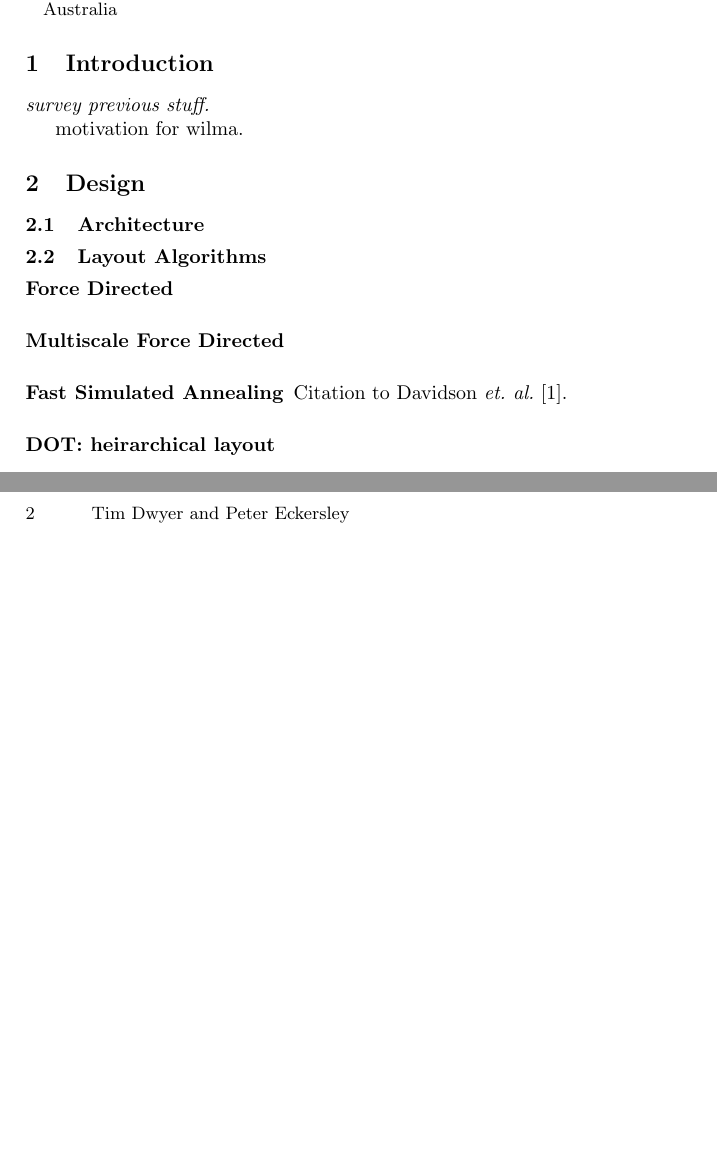
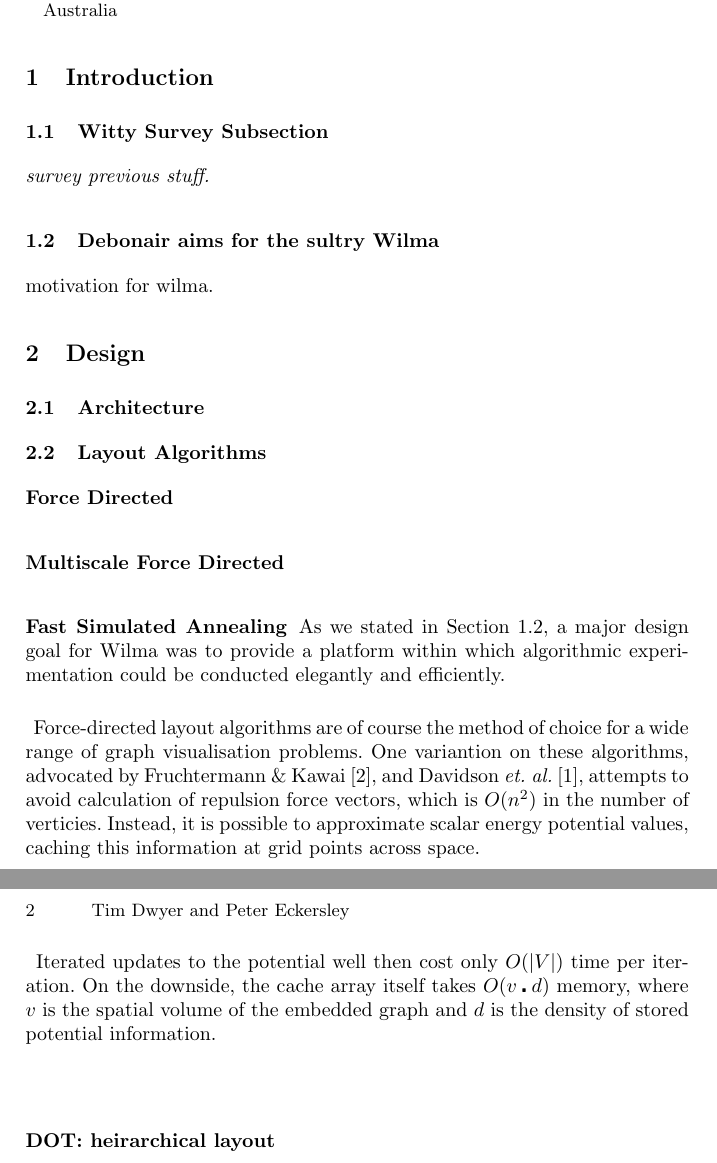
Before and after one commit to hoijui/WilmaScope, a LaTeX document (userdoc/book/wilma.tex): two parts of pages 1 and 2 of 2 before the commit and two parts of pages 1 and 2 of 3 after it, joined at a grey line, cut so that both start at the same text, the shorter picture padded with empty space. Compiled offline with pdfLaTeX.

Commit message:
Started simulated annealing section.

```diff
--- a/userdoc/book/wilma.tex
+++ b/userdoc/book/wilma.tex
@@ -10,6 +10,7 @@
 \usepackage{cropmark} % cropmarks for pages without
                       % pagenumbers
 \usepackage{math}     % placeholder for figures
+\usepackage{amssymb}     % placeholder for figures
 \usepackage{subfigure} % subfigures in one figure
 
 %\usepackage{algorithm2e}
@@ -90,7 +91,12 @@
 %\end{abstract}
 
 \section{Introduction}\label{sec:intro}
+
+\subsection{Witty Survey Subsection}
 \em{survey previous stuff.}
+
+\subsection{Debonair aims for the sultry Wilma}
+\label{motivation}
 
 \em{motivation for wilma.}
 %
@@ -99,8 +105,33 @@
 \subsection{Layout Algorithms}
 \subsubsection{Force Directed}
 \subsubsection{Multiscale Force Directed}
+
 \subsubsection{Fast Simulated Annealing}
-Citation to Davidson {\em et. al.} \cite{davidson01noise}.
+
+As we stated in Section~\ref{motivation}, a major design goal for Wilma
+was to provide a platform within which algorithmic experimentation could be
+conducted elegantly and efficiently.
+
+\paragraph{}
+
+Force-directed layout algorithms are of course the method of choice for a
+wide range of graph visualisation problems.  One variantion on these
+algorithms, advocated by Fruchtermann \&
+Kawai~\cite{fruchtermann90force-directed}, and Davidson {\em et.
+al.}~\cite{davidson01noise}, attempts to avoid calculation of repulsion force
+vectors, which is $O(n^2)$ in the number of verticies.  Instead, it is
+possible to approximate scalar energy potential values, caching this
+information at grid points across space.
+
+\paragraph{}
+
+Iterated updates to the potential well then cost only $O(|V|)$ time per
+iteration.  On the downside, the cache array itself takes $O(v \centerdot d)$
+memory, where $v$ is the spatial volume of the embedded graph and $d$ is the
+density of stored potential information.
+
+\paragraph{}
+
 \subsubsection{DOT: heirarchical layout}
 \subsection{User Interfaces}
 \subsection{Programming Interfaces}
```
Also changed, not shown: userdoc/book/refs.bib (+7 -0 lines), userdoc/book/makefile.
